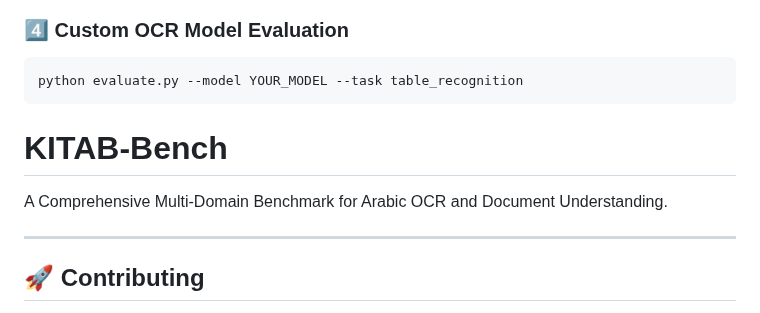
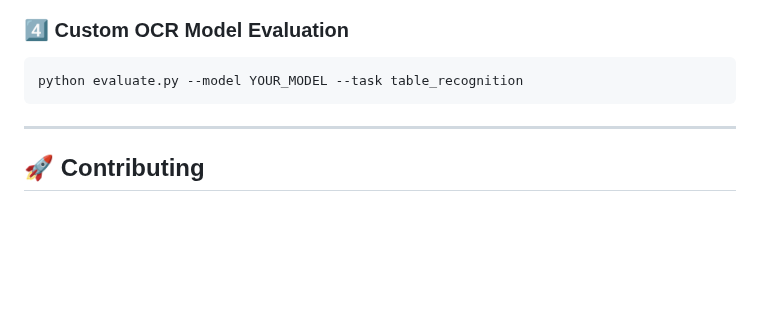
Before and after one commit to mbzuai-oryx/KITAB-Bench, a Markdown page: README.md, the part around the change. GitHub-like rendering; blank space fills up the shorter version.

````diff
--- a/README.md
+++ b/README.md
@@ -108,9 +108,7 @@ python evaluate.py --model GPT-4 --task ocr
 python evaluate.py --model YOUR_MODEL --task table_recognition
 ```
 
-# KITAB-Bench
 
-A Comprehensive Multi-Domain Benchmark for Arabic OCR and Document Understanding.
 
 ---
 
````
